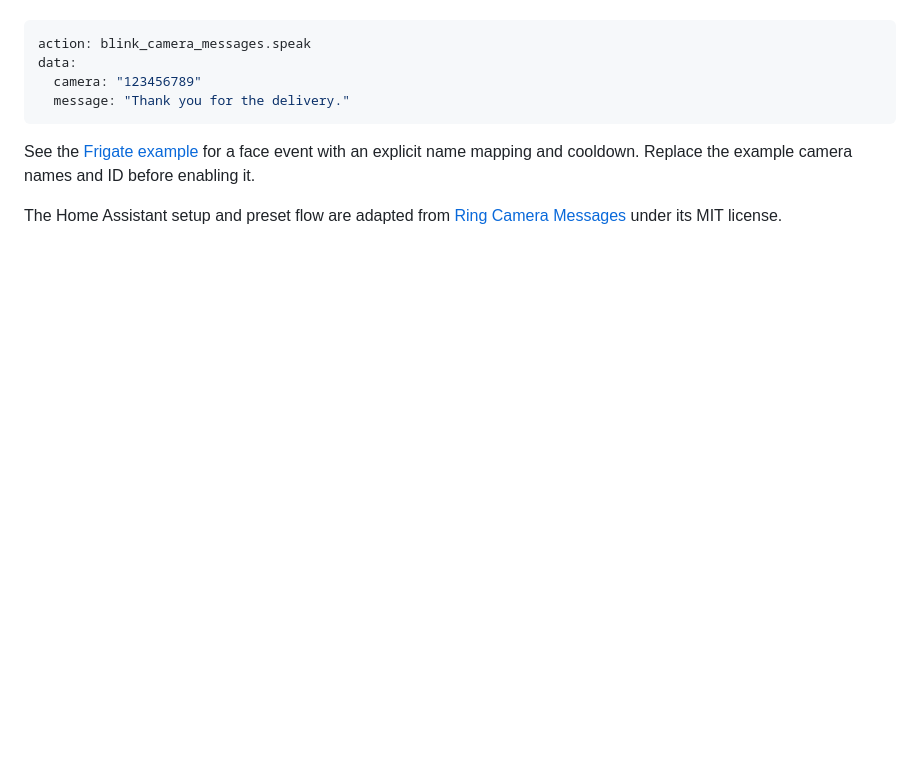
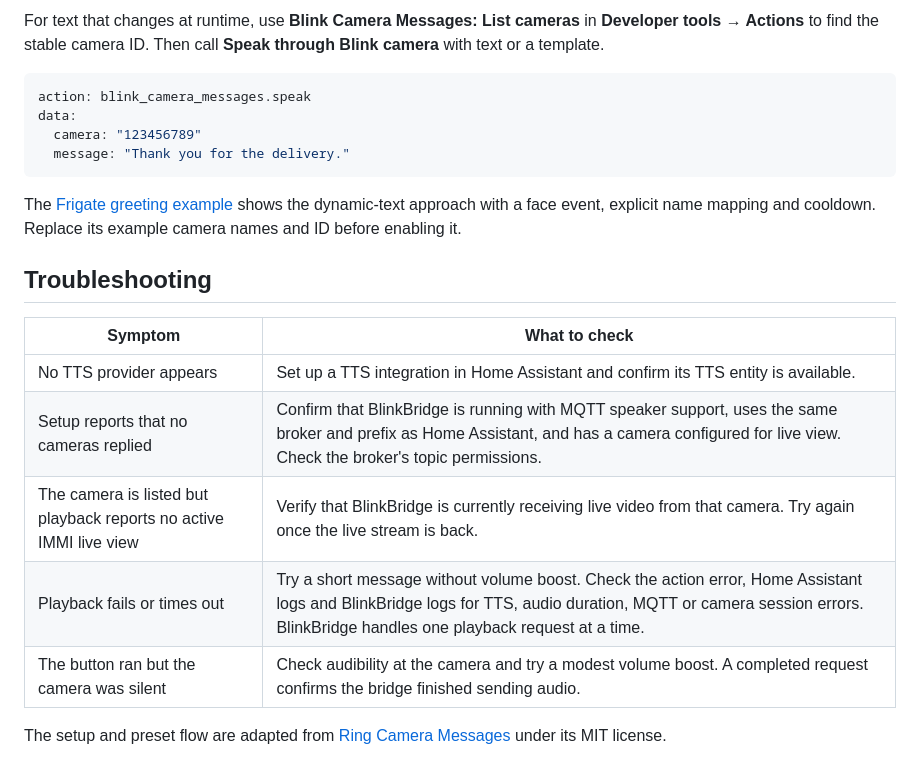
Before and after one commit to EndOfTheLine-HA/blink-camera-messages, a Markdown page: README.md, the part around one of its changes. Rendered like a GitHub page; blank space fills up the shorter version.

````diff
--- a/README.md
+++ b/README.md
@@ -37,3 +112,6 @@ with plain text or a template.
+For text that changes at runtime, use **Blink Camera Messages: List cameras**
+in **Developer tools → Actions** to find the stable camera ID. Then call
+**Speak through Blink camera** with text or a template.
 
 ```yaml
 action: blink_camera_messages.speak
@@ -42,10 +120,20 @@ data:
   message: "Thank you for the delivery."
 ```
 
-See the [Frigate example](examples/frigate-greeting.yaml) for a face event
-with an explicit name mapping and cooldown. Replace the example camera
-names and ID before enabling it.
+The [Frigate greeting example](examples/frigate-greeting.yaml) shows the
+dynamic-text approach with a face event, explicit name mapping and cooldown.
+Replace its example camera names and ID before enabling it.
 
-The Home Assistant setup and preset flow are adapted from
+## Troubleshooting
+
+| Symptom | What to check |
+| --- | --- |
+| No TTS provider appears | Set up a TTS integration in Home Assistant and confirm its TTS entity is available. |
+| Setup reports that no cameras replied | Confirm that BlinkBridge is running with MQTT speaker support, uses the same broker and prefix as Home Assistant, and has a camera configured for live view. Check the broker's topic permissions. |
+| The camera is listed but playback reports no active IMMI live view | Verify that BlinkBridge is currently receiving live video from that camera. Try again once the live stream is back. |
+| Playback fails or times out | Try a short message without volume boost. Check the action error, Home Assistant logs and BlinkBridge logs for TTS, audio duration, MQTT or camera session errors. BlinkBridge handles one playback request at a time. |
+| The button ran but the camera was silent | Check audibility at the camera and try a modest volume boost. A completed request confirms the bridge finished sending audio. |
+
+The setup and preset flow are adapted from
 [Ring Camera Messages](https://github.com/EndOfTheLine-HA/ring-camera-messages)
 under its MIT license.
````
Also changed, not shown: other parts of README.md (+100 -25 lines), docs/screenshots/configuration-created.png (added), docs/screenshots/connect-blinkbridge.png (added), docs/screenshots/integration-configure.png (added), docs/screenshots/test-message-button.png (added).
